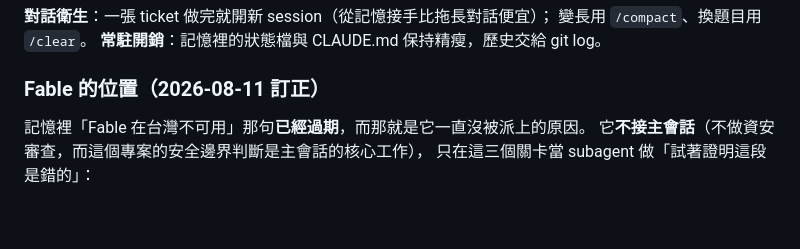
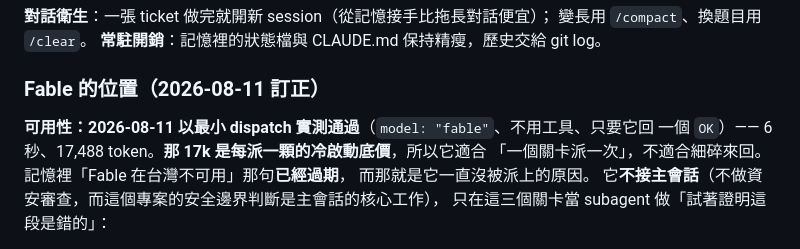
Before and after one commit to npustscc/scc-tutorsys, a Markdown page: CLAUDE.md, the part around the change. GitHub-like rendering; blank space fills up the shorter version.

Commit message:
CLAUDE.md: 記下 Fable 可用性的實測結果（2026-08-11，6 秒／17,488 token）
照新訂的規矩附上日期與驗證方式。順帶記下 17k 的冷啟動底價——它決定了
「一個關卡派一次」而不是細碎來回。

Co-Authored-By: Claude Opus 5 <noreply@anthropic.com>
Claude-Session: https://claude.ai/code/session_017VcinLwfWENzBnoL9etvVm

```diff
--- a/CLAUDE.md
+++ b/CLAUDE.md
@@ -103,7 +103,10 @@ Drive 資料夾 ID）。兩個環境專屬常數（`ROOT_FOLDER_ID` 與 `APPS_SC
 
 ### Fable 的位置（2026-08-11 訂正）
 
-記憶裡「Fable 在台灣不可用」那句**已經過期**，而那就是它一直沒被派上的原因。
+**可用性：2026-08-11 以最小 dispatch 實測通過**（`model: "fable"`、不用工具、只要它回
+一個 `OK`）—— 6 秒、17,488 token。**那 17k 是每派一顆的冷啟動底價**，所以它適合
+「一個關卡派一次」，不適合細碎來回。記憶裡「Fable 在台灣不可用」那句**已經過期**，
+而那就是它一直沒被派上的原因。
 它**不接主會話**（不做資安審查，而這個專案的安全邊界判斷是主會話的核心工作），
 只在這三個關卡當 subagent 做「試著證明這段是錯的」：
 
```
